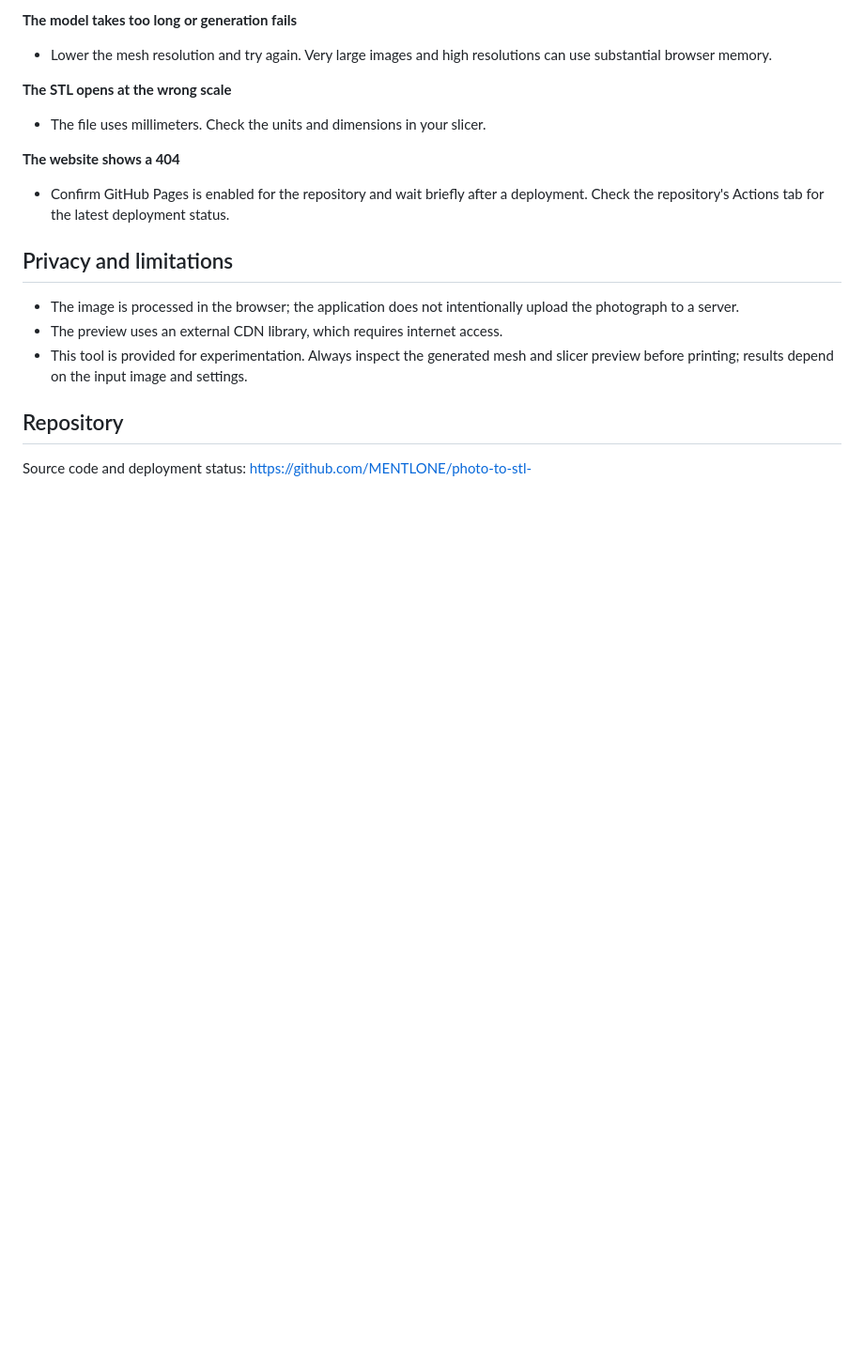
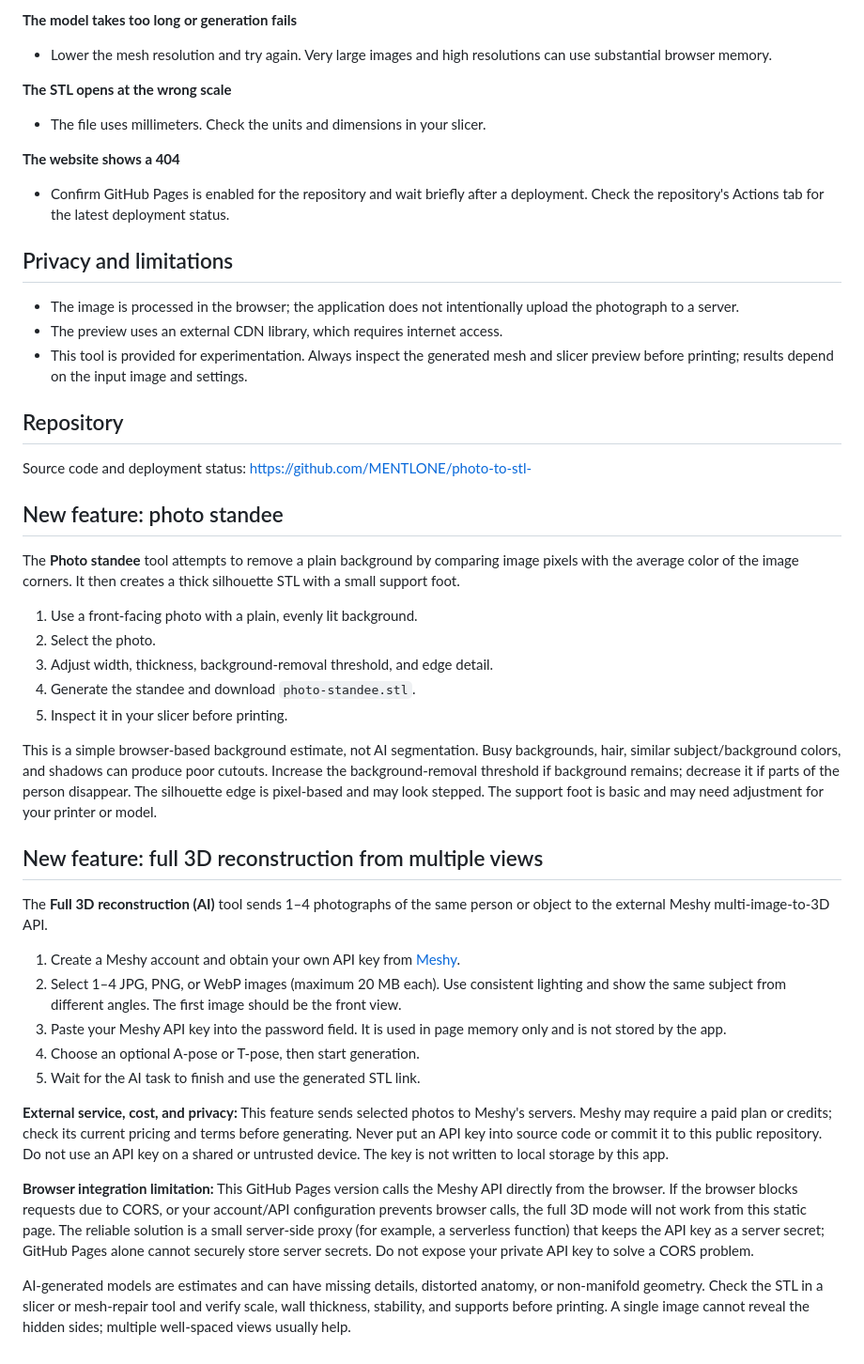
Before and after one commit to MENTLONE/photo-to-stl-, a Markdown page: INSTRUCTIONS.md, the part around the change. Shown at 94% size. Drawn GitHub-style; blank space fills up the shorter version.

Commit message:
Document standee and AI multi-view reconstruction modes

```diff
--- a/INSTRUCTIONS.md
+++ b/INSTRUCTIONS.md
@@ -59,3 +59,32 @@ The site runs in your browser. The 3D preview library is loaded from a CDN, so a
 ## Repository
 
 Source code and deployment status: https://github.com/MENTLONE/photo-to-stl-
+
+
+## New feature: photo standee
+
+The **Photo standee** tool attempts to remove a plain background by comparing image pixels with the average color of the image corners. It then creates a thick silhouette STL with a small support foot.
+
+1. Use a front-facing photo with a plain, evenly lit background.
+2. Select the photo.
+3. Adjust width, thickness, background-removal threshold, and edge detail.
+4. Generate the standee and download `photo-standee.stl`.
+5. Inspect it in your slicer before printing.
+
+This is a simple browser-based background estimate, not AI segmentation. Busy backgrounds, hair, similar subject/background colors, and shadows can produce poor cutouts. Increase the background-removal threshold if background remains; decrease it if parts of the person disappear. The silhouette edge is pixel-based and may look stepped. The support foot is basic and may need adjustment for your printer or model.
+
+## New feature: full 3D reconstruction from multiple views
+
+The **Full 3D reconstruction (AI)** tool sends 1–4 photographs of the same person or object to the external Meshy multi-image-to-3D API.
+
+1. Create a Meshy account and obtain your own API key from [Meshy](https://www.meshy.ai/).
+2. Select 1–4 JPG, PNG, or WebP images (maximum 20 MB each). Use consistent lighting and show the same subject from different angles. The first image should be the front view.
+3. Paste your Meshy API key into the password field. It is used in page memory only and is not stored by the app.
+4. Choose an optional A-pose or T-pose, then start generation.
+5. Wait for the AI task to finish and use the generated STL link.
+
+**External service, cost, and privacy:** This feature sends selected photos to Meshy's servers. Meshy may require a paid plan or credits; check its current pricing and terms before generating. Never put an API key into source code or commit it to this public repository. Do not use an API key on a shared or untrusted device. The key is not written to local storage by this app.
+
+**Browser integration limitation:** This GitHub Pages version calls the Meshy API directly from the browser. If the browser blocks requests due to CORS, or your account/API configuration prevents browser calls, the full 3D mode will not work from this static page. The reliable solution is a small server-side proxy (for example, a serverless function) that keeps the API key as a server secret; GitHub Pages alone cannot securely store server secrets. Do not expose your private API key to solve a CORS problem.
+
+AI-generated models are estimates and can have missing details, distorted anatomy, or non-manifold geometry. Check the STL in a slicer or mesh-repair tool and verify scale, wall thickness, stability, and supports before printing. A single image cannot reveal the hidden sides; multiple well-spaced views usually help.
```
